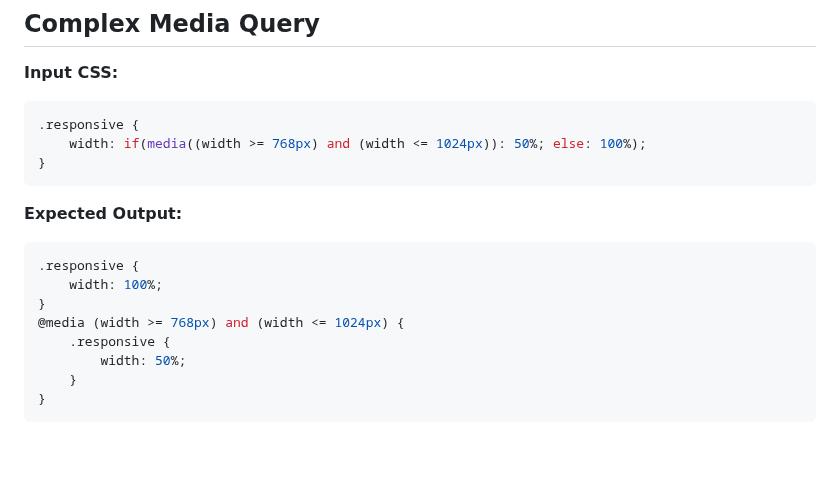
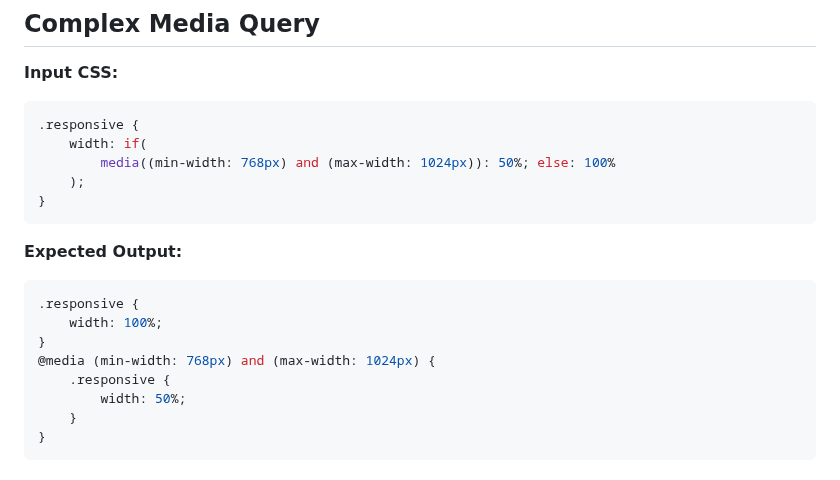
Before and after one commit to mfranzke/css-if-polyfill, a Markdown page: docs/TEST_FIXTURES.md, the part around the change. Rendered like a GitHub page; blank space fills up the shorter version.

Commit message:
docs: updated contents by fixtures

````diff
--- a/docs/TEST_FIXTURES.md
+++ b/docs/TEST_FIXTURES.md
@@ -207,7 +207,9 @@ This document demonstrates the centralized test fixture system that provides a s
 
 ```css
 .responsive {
-	width: if(media((width >= 768px) and (width <= 1024px)): 50%; else: 100%);
+	width: if(
+		media((min-width: 768px) and (max-width: 1024px)): 50%; else: 100%
+	);
 }
 ```
 
@@ -217,7 +219,7 @@ This document demonstrates the centralized test fixture system that provides a s
 .responsive {
 	width: 100%;
 }
-@media (width >= 768px) and (width <= 1024px) {
+@media (min-width: 768px) and (max-width: 1024px) {
 	.responsive {
 		width: 50%;
 	}
````
